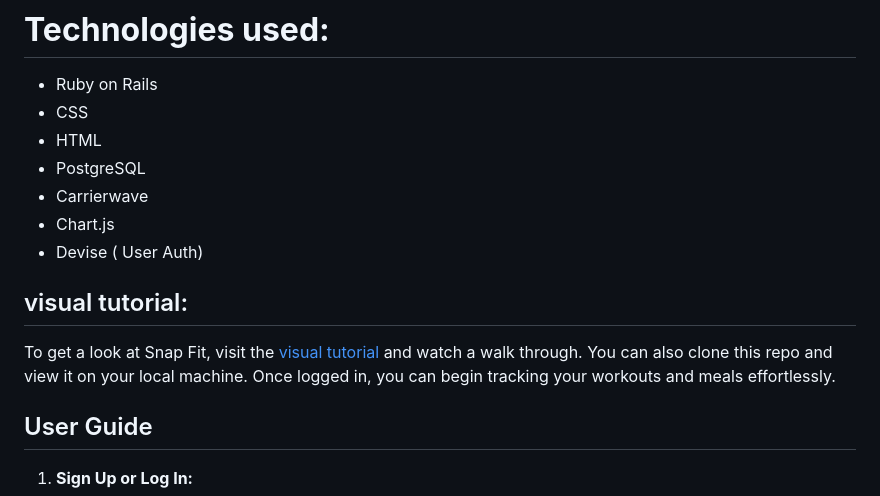
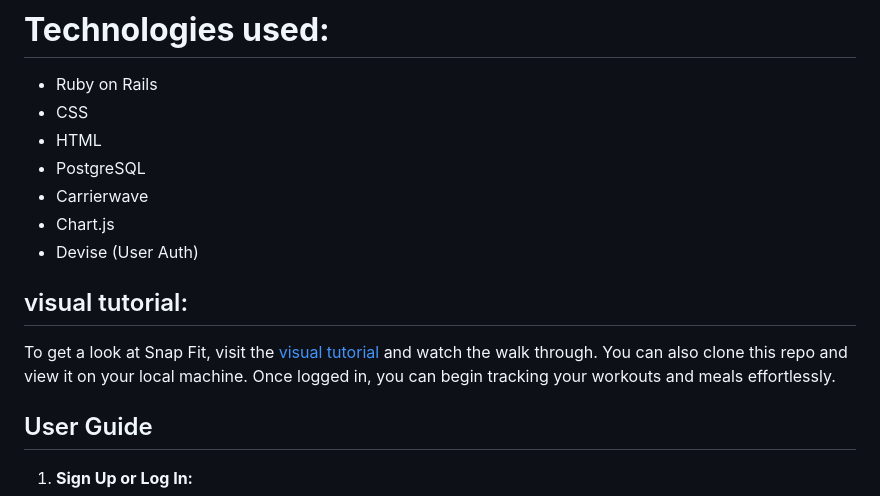
Before and after one commit to AynAhmed/Snap-Fit, a Markdown page: README.md, the part around the change. Drawn GitHub-style.

```diff
--- a/README.md
+++ b/README.md
@@ -10,10 +10,10 @@ Snap Fit is a calorie and fitness tracking application designed to simplify the
 -   PostgreSQL
 -   Carrierwave
 -   Chart.js
--   Devise ( User Auth)
+-   Devise (User Auth)
 
 ## visual tutorial:
-To get a look at Snap Fit, visit the [visual tutorial](https://youtu.be/7Nb-N5wHuVI) and watch a walk through. You can also clone this repo and view it on your local machine. Once logged in, you can begin tracking your workouts and meals effortlessly.
+To get a look at Snap Fit, visit the [visual tutorial](https://youtu.be/7Nb-N5wHuVI) and watch the walk through. You can also clone this repo and view it on your local machine. Once logged in, you can begin tracking your workouts and meals effortlessly.
 
 ## User Guide
 
```
